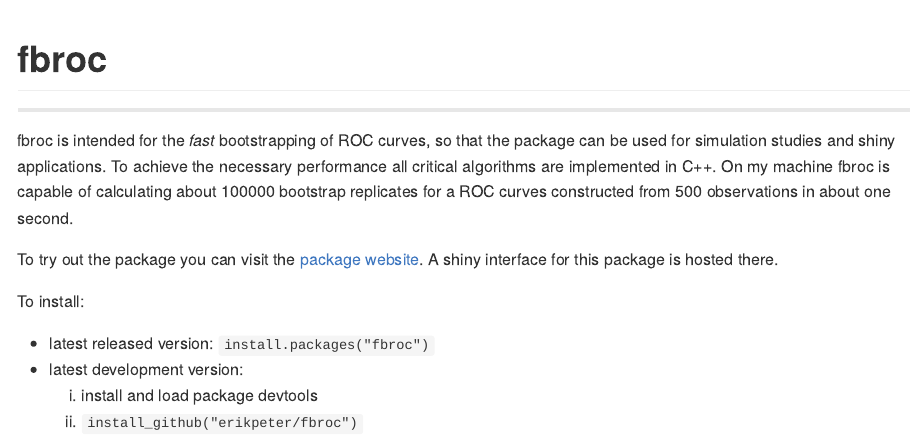
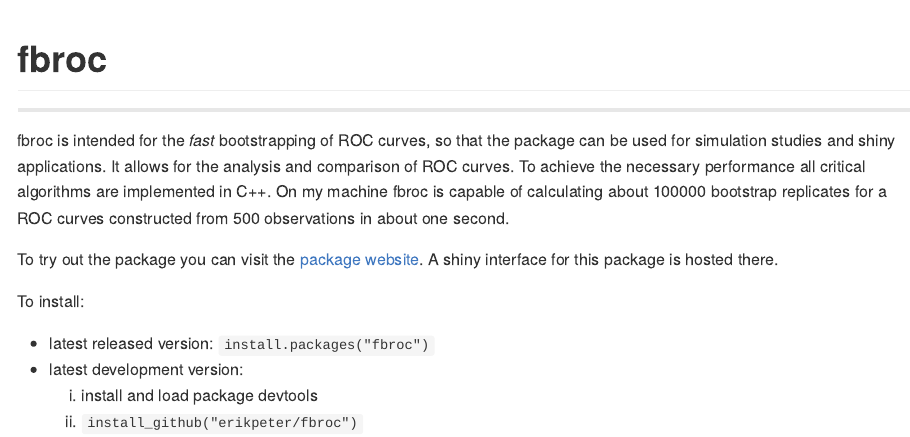
Before and after one commit to erikpeter/fbroc, an R Markdown document (README.Rmd): the page in a window 1100 px wide, from its top. The pictures show the output file readme.md that the author committed with the source, drawn offline in the style of GitHub.

Commit message:
updated news and readme

```diff
--- a/README.Rmd
+++ b/README.Rmd
@@ -21,8 +21,8 @@ knitr::opts_chunk$set(
 ------------------------------------------------
 
 fbroc is intended for the *fast* bootstrapping of ROC curves, so that the
-package can be used for simulation studies and shiny applications. To achieve
-the necessary performance all critical algorithms are implemented in C++.
+package can be used for simulation studies and shiny applications. It allows for the analysis and
+comparison of ROC curves. To achieve the necessary performance all critical algorithms are implemented in C++.
 On my machine fbroc is capable of calculating about 100000 bootstrap replicates
 for a ROC curves constructed from 500 observations in about one second.
 
```
Also changed, not shown: NEWS.md (+5 -4 lines), readme.md.
